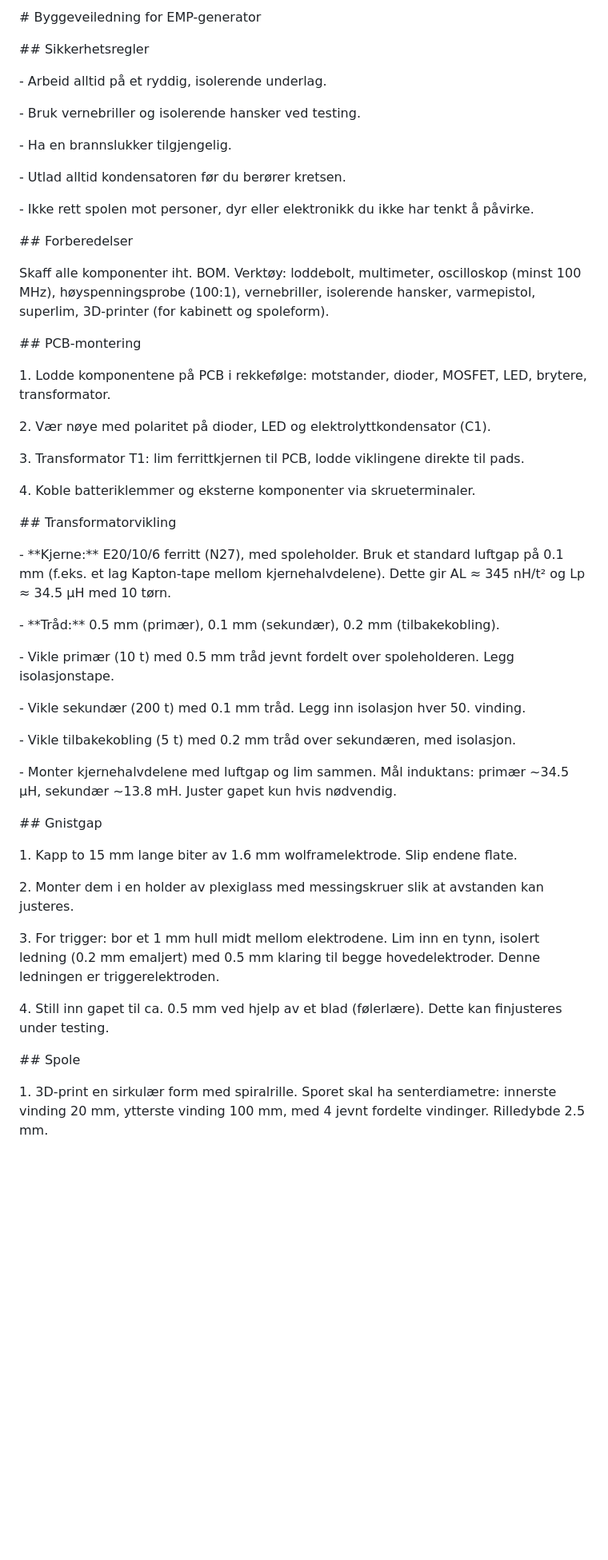
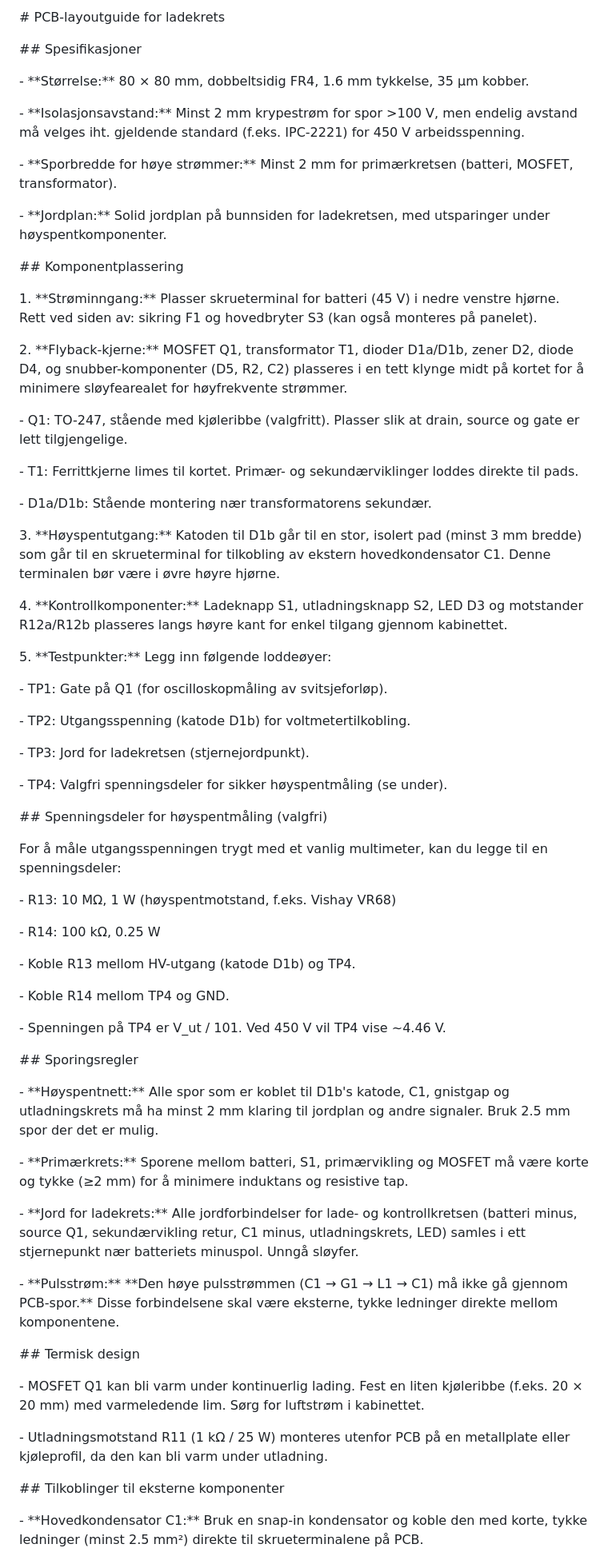
Before and after one commit to Oskarhn/elektroprosjekt, a Markdown page: Bygging/pcb_guide.md, the part around one of its changes. Shown at 80% size. Drawn GitHub-style; blank space fills up the shorter version.

```diff
--- a/Bygging/pcb_guide.md
+++ b/Bygging/pcb_guide.md
@@ -1,68 +1,84 @@
-\# Byggeveiledning for EMP-generator
+\# PCB-layoutguide for ladekrets
 
 
 
-\## Sikkerhetsregler
+\## Spesifikasjoner
 
-\- Arbeid alltid på et ryddig, isolerende underlag.
+\- \*\*Størrelse:\*\* 80 × 80 mm, dobbeltsidig FR4, 1.6 mm tykkelse, 35 µm kobber.
 
-\- Bruk vernebriller og isolerende hansker ved testing.
+\- \*\*Isolasjonsavstand:\*\* Minst 2 mm krypestrøm for spor >100 V, men endelig avstand må velges iht. gjeldende standard (f.eks. IPC-2221) for 450 V arbeidsspenning.
 
-\- Ha en brannslukker tilgjengelig.
+\- \*\*Sporbredde for høye strømmer:\*\* Minst 2 mm for primærkretsen (batteri, MOSFET, transformator).
 
-\- Utlad alltid kondensatoren før du berører kretsen.
-
-\- Ikke rett spolen mot personer, dyr eller elektronikk du ikke har tenkt å påvirke.
+\- \*\*Jordplan:\*\* Solid jordplan på bunnsiden for ladekretsen, med utsparinger under høyspentkomponenter.
 
 
 
-\## Forberedelser
+\## Komponentplassering
 
-Skaff alle komponenter iht. BOM. Verktøy: loddebolt, multimeter, oscilloskop (minst 100 MHz), høyspenningsprobe (100:1), vernebriller, isolerende hansker, varmepistol, superlim, 3D-printer (for kabinett og spoleform).
+1\. \*\*Strøminngang:\*\* Plasser skrueterminal for batteri (45 V) i nedre venstre hjørne. Rett ved siden av: sikring F1 og hovedbryter S3 (kan også monteres på panelet).
+
+2\. \*\*Flyback-kjerne:\*\* MOSFET Q1, transformator T1, dioder D1a/D1b, zener D2, diode D4, og snubber-komponenter (D5, R2, C2) plasseres i en tett klynge midt på kortet for å minimere sløyfearealet for høyfrekvente strømmer.
+
+&#x20;  - Q1: TO-247, stående med kjøleribbe (valgfritt). Plasser slik at drain, source og gate er lett tilgjengelige.
+
+&#x20;  - T1: Ferrittkjerne limes til kortet. Primær- og sekundærviklinger loddes direkte til pads.
+
+&#x20;  - D1a/D1b: Stående montering nær transformatorens sekundær.
+
+3\. \*\*Høyspentutgang:\*\* Katoden til D1b går til en stor, isolert pad (minst 3 mm bredde) som går til en skrueterminal for tilkobling av ekstern hovedkondensator C1. Denne terminalen bør være i øvre høyre hjørne.
+
+4\. \*\*Kontrollkomponenter:\*\* Ladeknapp S1, utladningsknapp S2, LED D3 og motstander R12a/R12b plasseres langs høyre kant for enkel tilgang gjennom kabinettet.
+
+5\. \*\*Testpunkter:\*\* Legg inn følgende loddeøyer:
+
+&#x20;  - TP1: Gate på Q1 (for oscilloskopmåling av svitsjeforløp).
+
+&#x20;  - TP2: Utgangsspenning (katode D1b) for voltmetertilkobling.
+
+&#x20;  - TP3: Jord for ladekretsen (stjernejordpunkt).
+
+&#x20;  - TP4: Valgfri spenningsdeler for sikker høyspentmåling (se under).
 
 
 
-\## PCB-montering
+\## Spenningsdeler for høyspentmåling (valgfri)
 
-1\. Lodde komponentene på PCB i rekkefølge: motstander, dioder, MOSFET, LED, brytere, transformator.
+For å måle utgangsspenningen trygt med et vanlig multimeter, kan du legge til en spenningsdeler:
 
-2\. Vær nøye med polaritet på dioder, LED og elektrolyttkondensator (C1).
+\- R13: 10 MΩ, 1 W (høyspentmotstand, f.eks. Vishay VR68)
 
-3\. Transformator T1: lim ferrittkjernen til PCB, lodde viklingene direkte til pads.
+\- R14: 100 kΩ, 0.25 W
 
-4\. Koble batteriklemmer og eksterne komponenter via skrueterminaler.
+\- Koble R13 mellom HV-utgang (katode D1b) og TP4.
+
+\- Koble R14 mellom TP4 og GND.
+
+\- Spenningen på TP4 er V\_ut / 101. Ved 450 V vil TP4 vise \~4.46 V.
 
 
 
-\## Transformatorvikling
+\## Sporingsregler
 
-\- \*\*Kjerne:\*\* E20/10/6 ferritt (N27), med spoleholder. Bruk et standard luftgap på 0.1 mm (f.eks. et lag Kapton-tape mellom kjernehalvdelene). Dette gir AL ≈ 345 nH/t² og Lp ≈ 34.5 µH med 10 tørn.
+\- \*\*Høyspentnett:\*\* Alle spor som er koblet til D1b's katode, C1, gnistgap og utladningskrets må ha minst 2 mm klaring til jordplan og andre signaler. Bruk 2.5 mm spor der det er mulig.
 
-\- \*\*Tråd:\*\* 0.5 mm (primær), 0.1 mm (sekundær), 0.2 mm (tilbakekobling).
+\- \*\*Primærkrets:\*\* Sporene mellom batteri, S1, primærvikling og MOSFET må være korte og tykke (≥2 mm) for å minimere induktans og resistive tap.
 
-\- Vikle primær (10 t) med 0.5 mm tråd jevnt fordelt over spoleholderen. Legg isolasjonstape.
+\- \*\*Jord for ladekrets:\*\* Alle jordforbindelser for lade- og kontrollkretsen (batteri minus, source Q1, sekundærvikling retur, C1 minus, utladningskrets, LED) samles i ett stjernepunkt nær batteriets minuspol. Unngå sløyfer.
 
-\- Vikle sekundær (200 t) med 0.1 mm tråd. Legg inn isolasjon hver 50. vinding.
-
-\- Vikle tilbakekobling (5 t) med 0.2 mm tråd over sekundæren, med isolasjon.
-
-\- Monter kjernehalvdelene med luftgap og lim sammen. Mål induktans: primær \~34.5 µH, sekundær \~13.8 mH. Juster gapet kun hvis nødvendig.
+\- \*\*Pulsstrøm:\*\* \*\*Den høye pulsstrømmen (C1 → G1 → L1 → C1) må ikke gå gjennom PCB-spor.\*\* Disse forbindelsene skal være eksterne, tykke ledninger direkte mellom komponentene.
 
 
 
-\## Gnistgap
+\## Termisk design
 
-1\. Kapp to 15 mm lange biter av 1.6 mm wolframelektrode. Slip endene flate.
+\- MOSFET Q1 kan bli varm under kontinuerlig lading. Fest en liten kjøleribbe (f.eks. 20 × 20 mm) med varmeledende lim. Sørg for luftstrøm i kabinettet.
 
-2\. Monter dem i en holder av plexiglass med messingskruer slik at avstanden kan justeres.
-
-3\. For trigger: bor et 1 mm hull midt mellom elektrodene. Lim inn en tynn, isolert ledning (0.2 mm emaljert) med 0.5 mm klaring til begge hovedelektroder. Denne ledningen er triggerelektroden.
-
-4\. Still inn gapet til ca. 0.5 mm ved hjelp av et blad (følerlære). Dette kan finjusteres under testing.
+\- Utladningsmotstand R11 (1 kΩ / 25 W) monteres utenfor PCB på en metallplate eller kjøleprofil, da den kan bli varm under utladning.
 
 
 
-\## Spole
+\## Tilkoblinger til eksterne komponenter
 
-1\. 3D-print en sirkulær form med spiralrille. Sporet skal ha senterdiametre: innerste vinding 20 mm, ytterste vinding 100 mm, med 4 jevnt fordelte vindinger. Rilledybde 2.5 mm.
+\- \*\*Hovedkondensator C1:\*\* Bruk en snap-in kondensator og koble den med korte, tykke ledninger (minst 2.5 mm²) direkte til skrueterminalene på PCB.
 
```
Also changed, not shown: other parts of Bygging/pcb_guide.md (+8 -26 lines).
